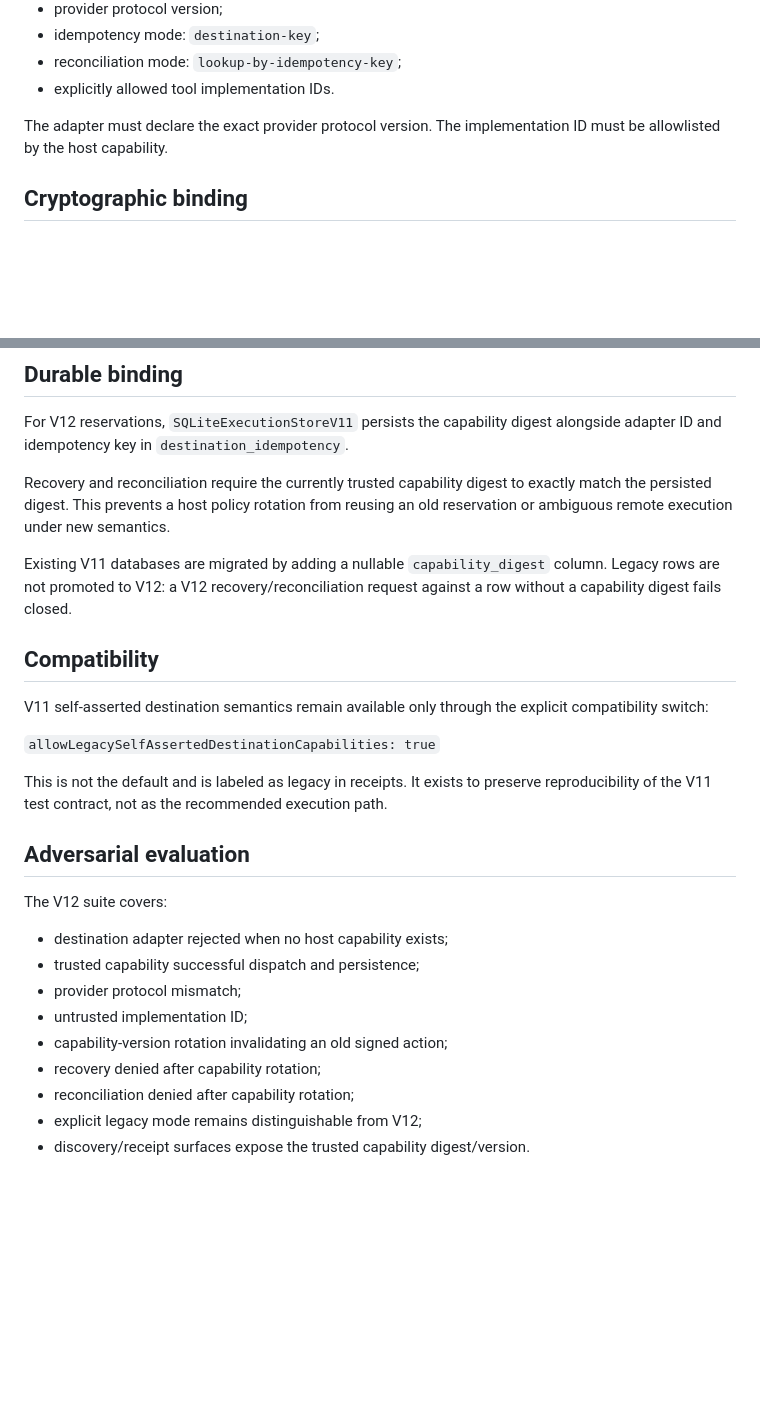
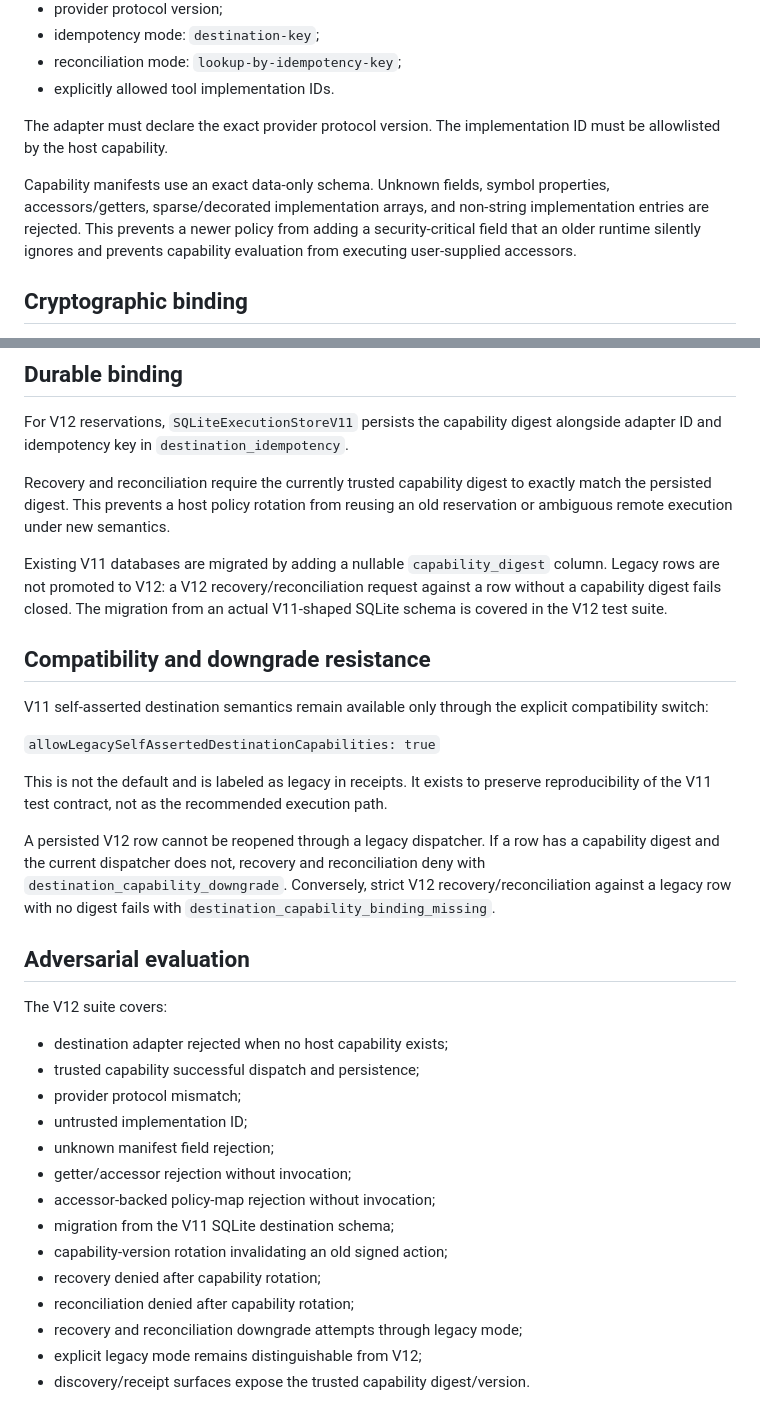
Before and after one commit to RUMBO-IA/rumbo-guardian, a Markdown page: docs/V12_TRUSTED_DESTINATION_CAPABILITIES.md, 2 parts joined by grey strips. Rendered like a GitHub page; blank space fills up the shorter version.

Commit message:
docs(v12): record exact-schema and downgrade audit hardening

```diff
--- a/docs/V12_TRUSTED_DESTINATION_CAPABILITIES.md
+++ b/docs/V12_TRUSTED_DESTINATION_CAPABILITIES.md
@@ -22,6 +22,8 @@ A trusted capability binds:
 
 The adapter must declare the exact provider protocol version. The implementation ID must be allowlisted by the host capability.
 
+Capability manifests use an exact data-only schema. Unknown fields, symbol properties, accessors/getters, sparse/decorated implementation arrays, and non-string implementation entries are rejected. This prevents a newer policy from adding a security-critical field that an older runtime silently ignores and prevents capability evaluation from executing user-supplied accessors.
+
 ## Cryptographic binding
 
 The trusted capability is canonicalized with the existing JCS implementation and SHA-256 hashed. `destinationCapabilityDigest` is included in the tool binding digest, which is already included in the action digest covered by the authorization signature.
@@ -34,15 +36,17 @@ For V12 reservations, `SQLiteExecutionStoreV11` persists the capability digest a
 
 Recovery and reconciliation require the currently trusted capability digest to exactly match the persisted digest. This prevents a host policy rotation from reusing an old reservation or ambiguous remote execution under new semantics.
 
-Existing V11 databases are migrated by adding a nullable `capability_digest` column. Legacy rows are not promoted to V12: a V12 recovery/reconciliation request against a row without a capability digest fails closed.
+Existing V11 databases are migrated by adding a nullable `capability_digest` column. Legacy rows are not promoted to V12: a V12 recovery/reconciliation request against a row without a capability digest fails closed. The migration from an actual V11-shaped SQLite schema is covered in the V12 test suite.
 
-## Compatibility
+## Compatibility and downgrade resistance
 
 V11 self-asserted destination semantics remain available only through the explicit compatibility switch:
 
 `allowLegacySelfAssertedDestinationCapabilities: true`
 
 This is not the default and is labeled as legacy in receipts. It exists to preserve reproducibility of the V11 test contract, not as the recommended execution path.
+
+A persisted V12 row cannot be reopened through a legacy dispatcher. If a row has a capability digest and the current dispatcher does not, recovery and reconciliation deny with `destination_capability_downgrade`. Conversely, strict V12 recovery/reconciliation against a legacy row with no digest fails with `destination_capability_binding_missing`.
 
 ## Adversarial evaluation
 
@@ -52,9 +56,14 @@ The V12 suite covers:
 - trusted capability successful dispatch and persistence;
 - provider protocol mismatch;
 - untrusted implementation ID;
+- unknown manifest field rejection;
+- getter/accessor rejection without invocation;
+- accessor-backed policy-map rejection without invocation;
+- migration from the V11 SQLite destination schema;
 - capability-version rotation invalidating an old signed action;
 - recovery denied after capability rotation;
 - reconciliation denied after capability rotation;
+- recovery and reconciliation downgrade attempts through legacy mode;
 - explicit legacy mode remains distinguishable from V12;
 - discovery/receipt surfaces expose the trusted capability digest/version.
 
```
